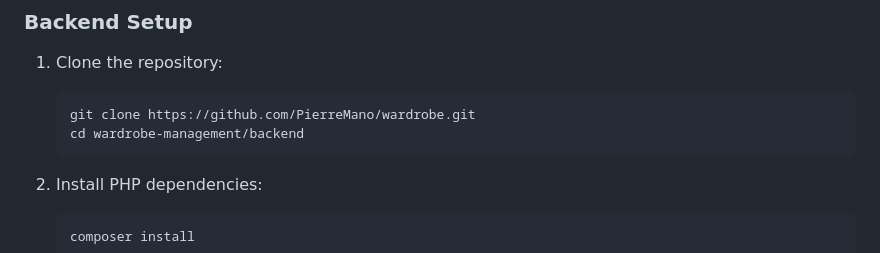
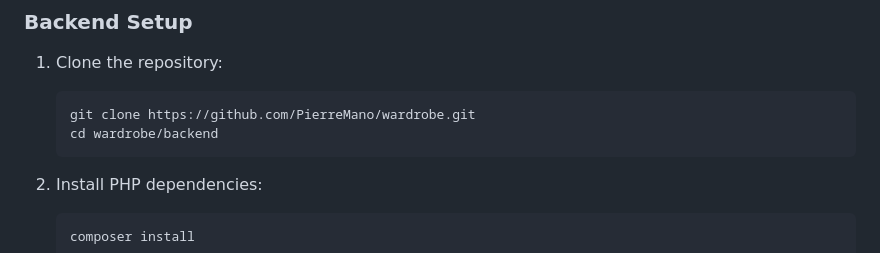
Before and after one commit to PierreMano/wardrobe, a Markdown page: readme.md, the part around the change. Rendered like a GitHub page.

````diff
--- a/readme.md
+++ b/readme.md
@@ -41,7 +41,7 @@ A full-stack application for managing your clothing items, built with Vue 3 and
 1. Clone the repository:
    ```bash
    git clone https://github.com/PierreMano/wardrobe.git
-   cd wardrobe-management/backend
+   cd wardrobe/backend
    ```
 
 2. Install PHP dependencies:
````
